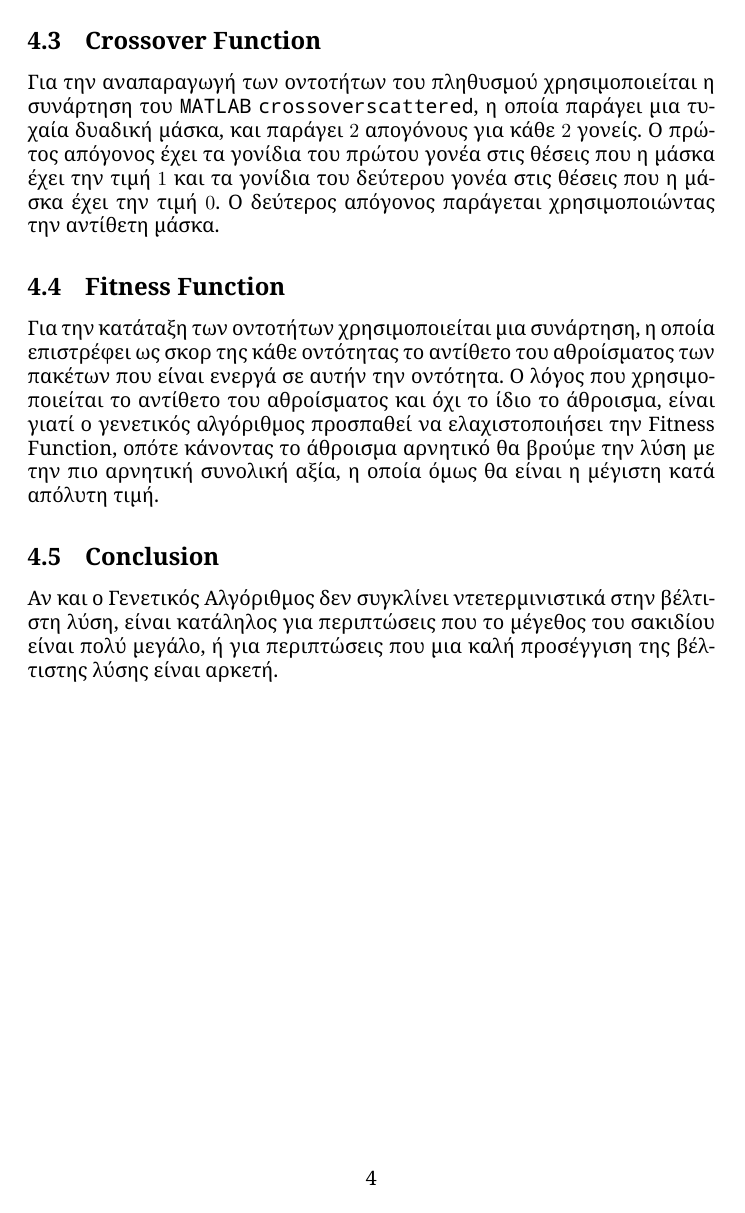
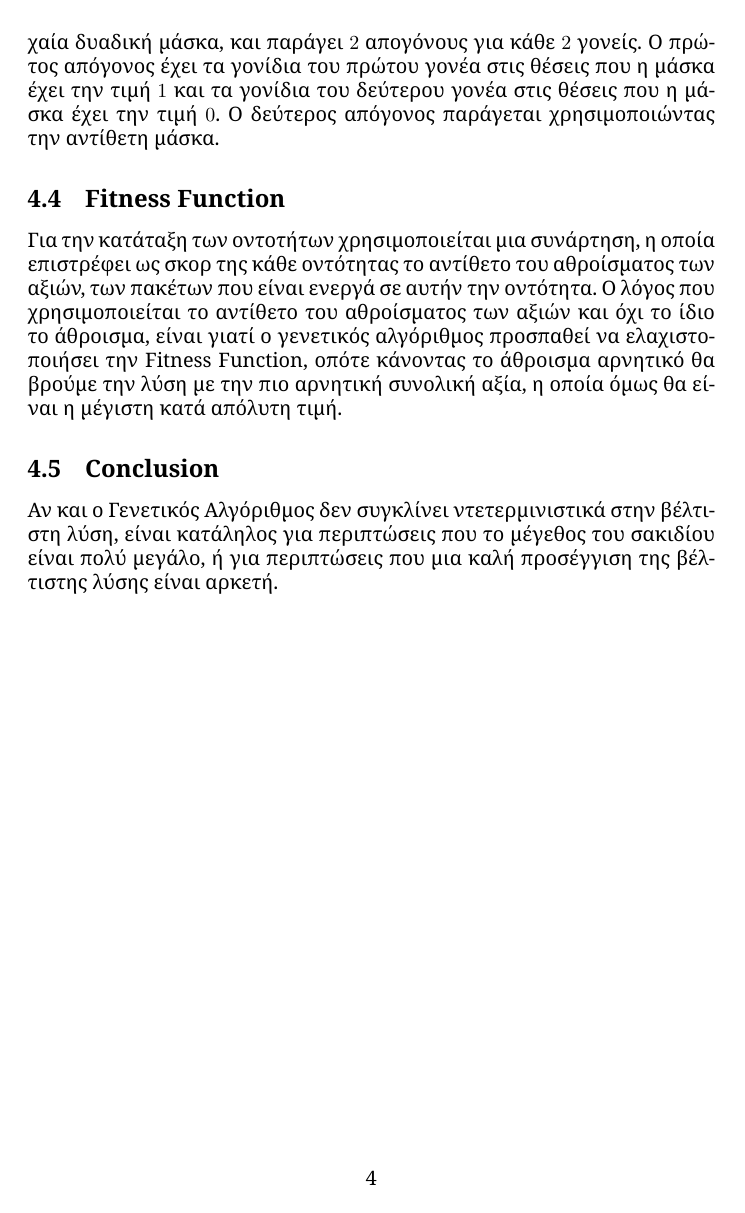
Before and after one commit to christosg88/ga_knapsack, a LaTeX document (knapsack.tex): page 6 of 6. Compiled offline with XeLaTeX.

Commit message:
Fixed typo.

```diff
--- a/knapsack.tex
+++ b/knapsack.tex
@@ -180,12 +180,12 @@ $1$, χωρίς να λαμβάνει υπόψη την τωρινή τιμή τ
 \subsection{Fitness Function}
 
 Για την κατάταξη των οντοτήτων χρησιμοποιείται μια συνάρτηση, η οποία επιστρέφει
-ως σκορ της κάθε οντότητας το αντίθετο του αθροίσματος των πακέτων που είναι
-ενεργά σε αυτήν την οντότητα. Ο λόγος που χρησιμοποιείται το αντίθετο του
-αθροίσματος και όχι το ίδιο το άθροισμα, είναι γιατί ο γενετικός αλγόριθμος
-προσπαθεί να ελαχιστοποιήσει την Fitness Function, οπότε κάνοντας το άθροισμα
-αρνητικό θα βρούμε την λύση με την πιο αρνητική συνολική αξία, η οποία όμως θα
-είναι η μέγιστη κατά απόλυτη τιμή.
+ως σκορ της κάθε οντότητας το αντίθετο του αθροίσματος των αξιών, των πακέτων
+που είναι ενεργά σε αυτήν την οντότητα. Ο λόγος που χρησιμοποιείται το αντίθετο
+του αθροίσματος των αξιών και όχι το ίδιο το άθροισμα, είναι γιατί ο γενετικός
+αλγόριθμος προσπαθεί να ελαχιστοποιήσει την Fitness Function, οπότε κάνοντας το
+άθροισμα αρνητικό θα βρούμε την λύση με την πιο αρνητική συνολική αξία, η οποία
+όμως θα είναι η μέγιστη κατά απόλυτη τιμή.
 
 \subsection{Conclusion}
 
```
Also changed, not shown: knapsack.pdf, knapsack.tex (12 more changed lines).
